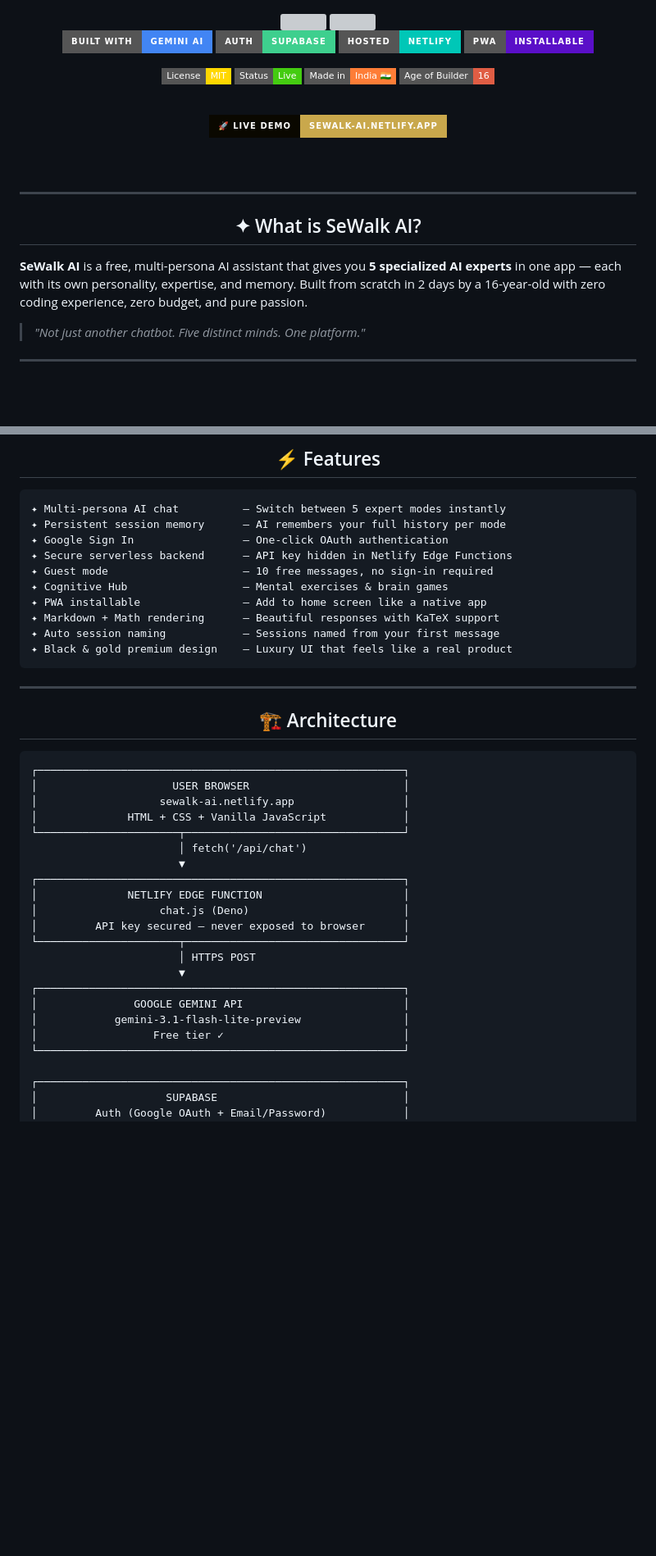
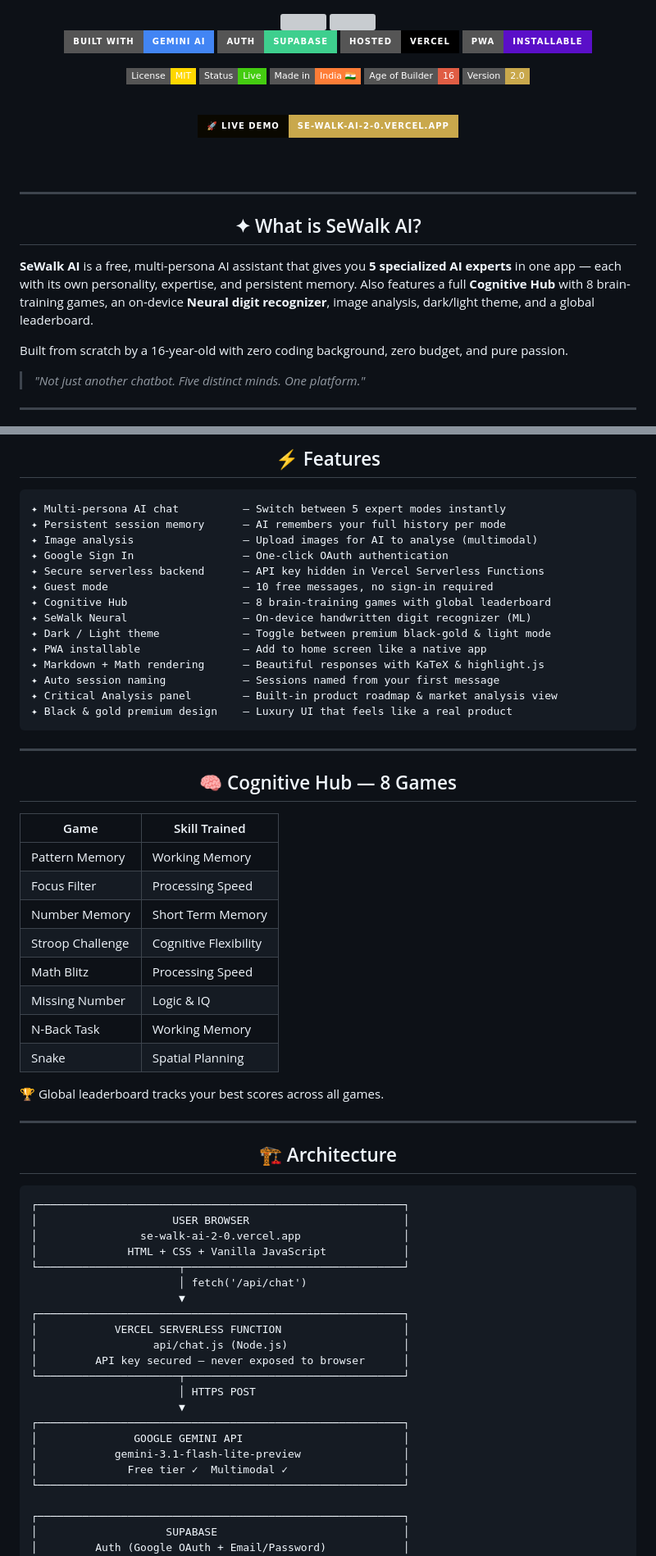
Before and after one commit to ClashBeast/SeWalk-AI-2.0-, a Markdown page: README.md, 2 parts joined by grey strips. Shown at 82% size. Drawn GitHub-style; badges without logos; blank space fills up the shorter version; grey boxes are pictures that could not be loaded.

````diff
--- a/README.md
+++ b/README.md
@@ -10,7 +7,7 @@
 <p>
   <img src="https://img.shields.io/badge/Built%20with-Gemini%20AI-4285F4?style=for-the-badge&logo=google&logoColor=white"/>
   <img src="https://img.shields.io/badge/Auth-Supabase-3ECF8E?style=for-the-badge&logo=supabase&logoColor=white"/>
-  <img src="https://img.shields.io/badge/Hosted-Netlify-00C7B7?style=for-the-badge&logo=netlify&logoColor=white"/>
+  <img src="https://img.shields.io/badge/Hosted-Vercel-000000?style=for-the-badge&logo=vercel&logoColor=white"/>
   <img src="https://img.shields.io/badge/PWA-Installable-5A0FC8?style=for-the-badge&logo=pwa&logoColor=white"/>
 </p>
 
@@ -19,13 +16,13 @@
   <img src="https://img.shields.io/badge/Status-Live-brightgreen?style=flat-square"/>
   <img src="https://img.shields.io/badge/Made%20in-India%20🇮🇳-orange?style=flat-square"/>
   <img src="https://img.shields.io/badge/Age%20of%20Builder-16-red?style=flat-square"/>
+  <img src="https://img.shields.io/badge/Version-2.0-c9a84c?style=flat-square"/>
 </p>
 
 <br/>
 
-<!-- Live Demo Button -->
-<a href="https://sewalk-ai-0e0188.netlify.app" target="_blank">
-  <img src="https://img.shields.io/badge/🚀%20Live%20Demo-sewalk--ai.netlify.app-c9a84c?style=for-the-badge&labelColor=0a0800"/>
+<a href="https://se-walk-ai-2-0.vercel.app" target="_blank">
+  <img src="https://img.shields.io/badge/🚀%20Live%20Demo-se--walk--ai--2--0.vercel.app-c9a84c?style=for-the-badge&labelColor=0a0800"/>
 </a>
 
 <br/><br/>
@@ -40,7 +37,9 @@
 
 </div>
 
-**SeWalk AI** is a free, multi-persona AI assistant that gives you **5 specialized AI experts** in one app — each with its own personality, expertise, and memory. Built from scratch in 2 days by a 16-year-old with zero coding experience, zero budget, and pure passion.
+**SeWalk AI** is a free, multi-persona AI assistant that gives you **5 specialized AI experts** in one app — each with its own personality, expertise, and persistent memory. Also features a full **Cognitive Hub** with 8 brain-training games, an on-device **Neural digit recognizer**, image analysis, dark/light theme, and a global leaderboard.
+
+Built from scratch by a 16-year-old with zero coding background, zero budget, and pure passion.
 
 > *"Not just another chatbot. Five distinct minds. One platform."*
 
@@ -93,15 +92,40 @@
 ```
 ✦ Multi-persona AI chat          — Switch between 5 expert modes instantly
 ✦ Persistent session memory      — AI remembers your full history per mode
+✦ Image analysis                 — Upload images for AI to analyse (multimodal)
 ✦ Google Sign In                 — One-click OAuth authentication
-✦ Secure serverless backend      — API key hidden in Netlify Edge Functions
+✦ Secure serverless backend      — API key hidden in Vercel Serverless Functions
 ✦ Guest mode                     — 10 free messages, no sign-in required
-✦ Cognitive Hub                  — Mental exercises & brain games
+✦ Cognitive Hub                  — 8 brain-training games with global leaderboard
+✦ SeWalk Neural                  — On-device handwritten digit recognizer (ML)
+✦ Dark / Light theme             — Toggle between premium black-gold & light mode
 ✦ PWA installable                — Add to home screen like a native app
-✦ Markdown + Math rendering      — Beautiful responses with KaTeX support
+✦ Markdown + Math rendering      — Beautiful responses with KaTeX & highlight.js
 ✦ Auto session naming            — Sessions named from your first message
+✦ Critical Analysis panel        — Built-in product roadmap & market analysis view
 ✦ Black & gold premium design    — Luxury UI that feels like a real product
 ```
+
+---
+
+<div align="center">
+
+## 🧠 Cognitive Hub — 8 Games
+
+</div>
+
+| Game | Skill Trained |
+|------|--------------|
+| Pattern Memory | Working Memory |
+| Focus Filter | Processing Speed |
+| Number Memory | Short Term Memory |
+| Stroop Challenge | Cognitive Flexibility |
+| Math Blitz | Processing Speed |
+| Missing Number | Logic & IQ |
+| N-Back Task | Working Memory |
+| Snake | Spatial Planning |
+
+🏆 Global leaderboard tracks your best scores across all games.
 
 ---
 
@@ -114,14 +138,14 @@
 ```
 ┌─────────────────────────────────────────────────────────┐
 │                     USER BROWSER                        │
-│                   sewalk-ai.netlify.app                 │
+│                se-walk-ai-2-0.vercel.app                │
 │              HTML + CSS + Vanilla JavaScript            │
 └──────────────────────┬──────────────────────────────────┘
                        │ fetch('/api/chat')
                        ▼
 ┌─────────────────────────────────────────────────────────┐
-│              NETLIFY EDGE FUNCTION                      │
-│                   chat.js (Deno)                        │
+│            VERCEL SERVERLESS FUNCTION                   │
+│                  api/chat.js (Node.js)                  │
 │         API key secured — never exposed to browser      │
 └──────────────────────┬──────────────────────────────────┘
                        │ HTTPS POST
@@ -129,7 +153,7 @@
 ┌─────────────────────────────────────────────────────────┐
 │               GOOGLE GEMINI API                         │
 │            gemini-3.1-flash-lite-preview                │
-│                  Free tier ✓                            │
+│              Free tier ✓  Multimodal ✓                  │
 └─────────────────────────────────────────────────────────┘
 
 ┌─────────────────────────────────────────────────────────┐
````
Also changed, not shown: other parts of README.md (+33 -27 lines).
